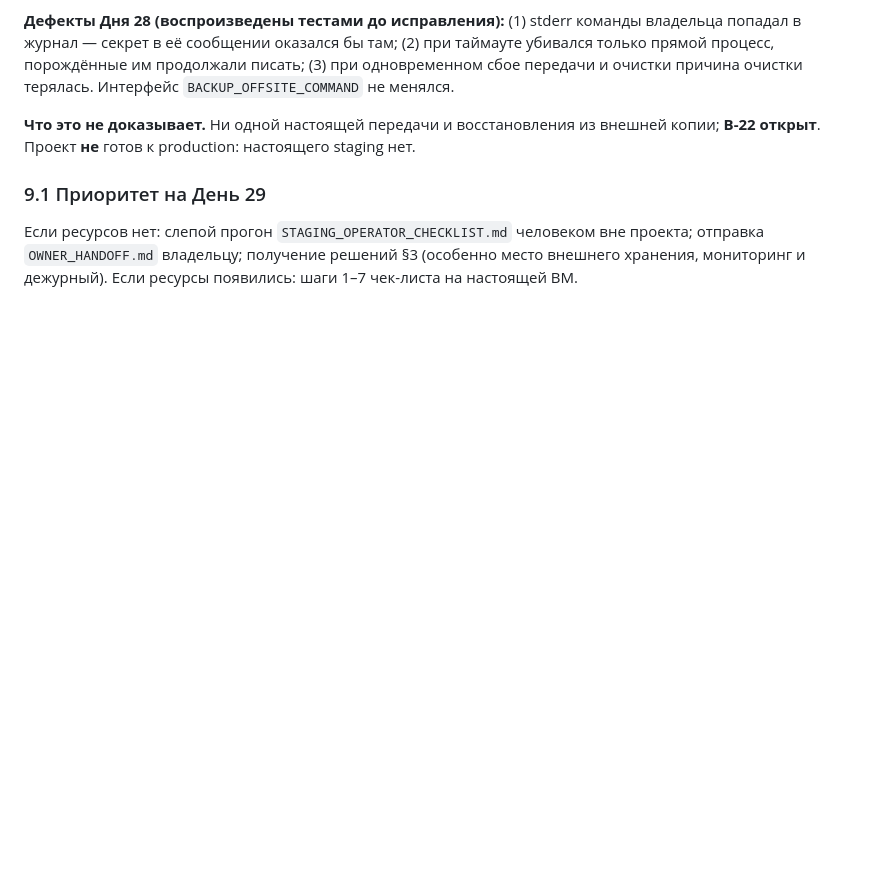
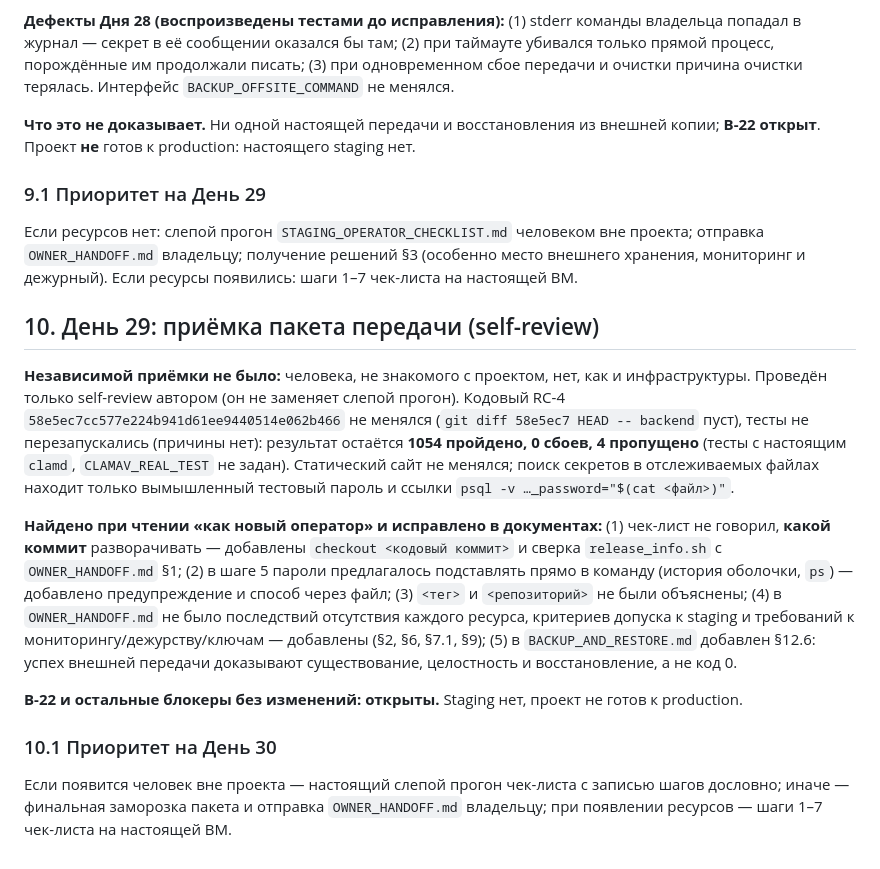
Before and after one commit to XasaNXoN96/Project_Talim, a Markdown page: docs/RELEASE_CANDIDATE.md, the part around the change. Drawn GitHub-style; blank space fills up the shorter version.

Commit message:
Docs: day 29 acceptance section
Co-Authored-By: Claude Sonnet 5.5 <noreply@anthropic.com>
Claude-Session: https://claude.ai/code/session_01Tyxgkmdz6mDyMon97mgAGs

```diff
--- a/docs/RELEASE_CANDIDATE.md
+++ b/docs/RELEASE_CANDIDATE.md
@@ -158,3 +158,13 @@ static site:   afbdfc96bea702dbf59fa3040bd2eb29f438ebc6fd6c32da9255af49423aa4df
 
 ### 9.1 Приоритет на День 29
 Если ресурсов нет: слепой прогон `STAGING_OPERATOR_CHECKLIST.md` человеком вне проекта; отправка `OWNER_HANDOFF.md` владельцу; получение решений §3 (особенно место внешнего хранения, мониторинг и дежурный). Если ресурсы появились: шаги 1–7 чек-листа на настоящей ВМ.
+
+## 10. День 29: приёмка пакета передачи (self-review)
+**Независимой приёмки не было:** человека, не знакомого с проектом, нет, как и инфраструктуры. Проведён только self-review автором (он не заменяет слепой прогон). Кодовый RC-4 `58e5ec7cc577e224b941d61ee9440514e062b466` не менялся (`git diff 58e5ec7 HEAD -- backend` пуст), тесты не перезапускались (причины нет): результат остаётся **1054 пройдено, 0 сбоев, 4 пропущено** (тесты с настоящим `clamd`, `CLAMAV_REAL_TEST` не задан). Статический сайт не менялся; поиск секретов в отслеживаемых файлах находит только вымышленный тестовый пароль и ссылки `psql -v …_password="$(cat <файл>)"`.
+
+**Найдено при чтении «как новый оператор» и исправлено в документах:** (1) чек-лист не говорил, **какой коммит** разворачивать — добавлены `checkout <кодовый коммит>` и сверка `release_info.sh` с `OWNER_HANDOFF.md` §1; (2) в шаге 5 пароли предлагалось подставлять прямо в команду (история оболочки, `ps`) — добавлено предупреждение и способ через файл; (3) `<тег>` и `<репозиторий>` не были объяснены; (4) в `OWNER_HANDOFF.md` не было последствий отсутствия каждого ресурса, критериев допуска к staging и требований к мониторингу/дежурству/ключам — добавлены (§2, §6, §7.1, §9); (5) в `BACKUP_AND_RESTORE.md` добавлен §12.6: успех внешней передачи доказывают существование, целостность и восстановление, а не код 0.
+
+**B-22 и остальные блокеры без изменений: открыты.** Staging нет, проект не готов к production.
+
+### 10.1 Приоритет на День 30
+Если появится человек вне проекта — настоящий слепой прогон чек-листа с записью шагов дословно; иначе — финальная заморозка пакета и отправка `OWNER_HANDOFF.md` владельцу; при появлении ресурсов — шаги 1–7 чек-листа на настоящей ВМ.
```
